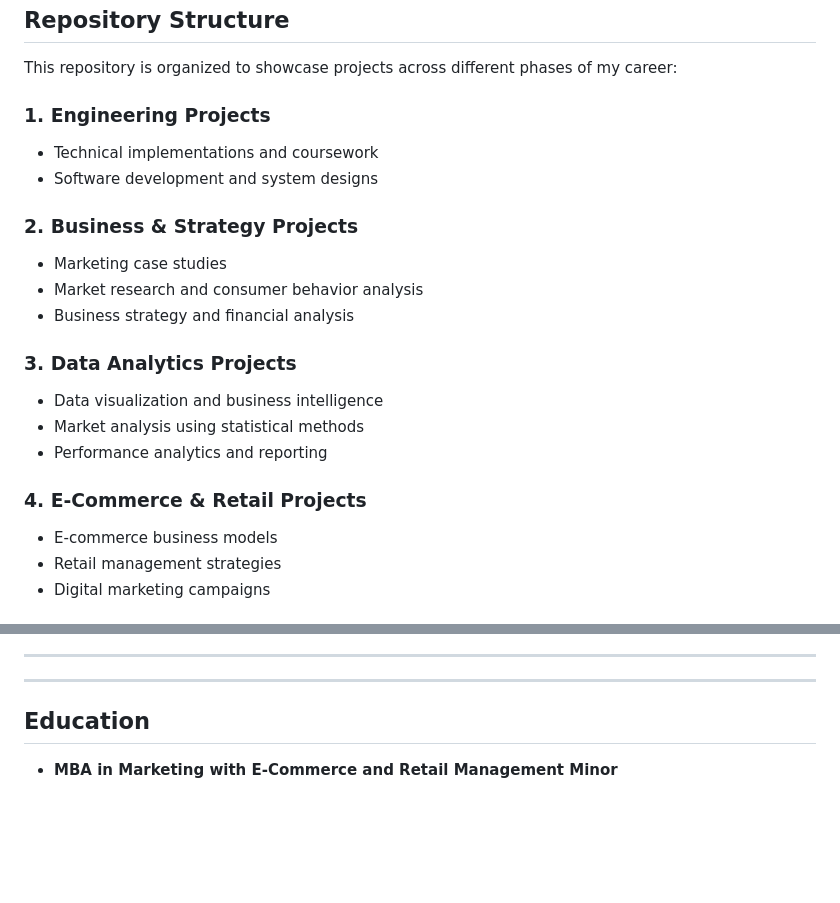
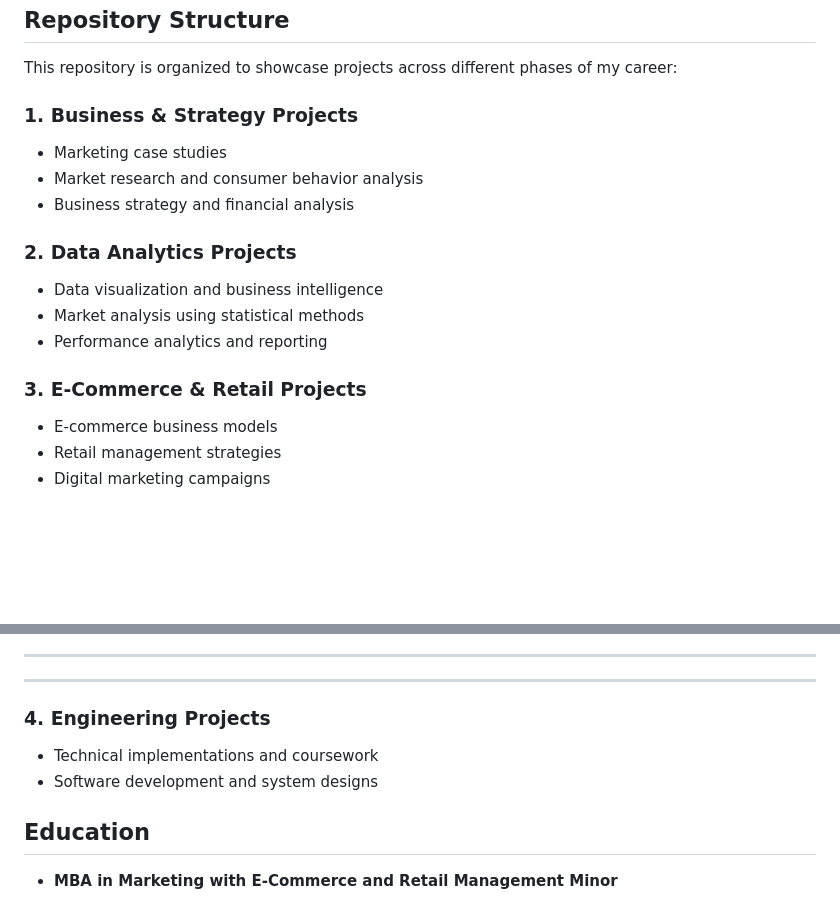
Before and after one commit to Omkargurav-growth/My-Projects-Portfolio, a Markdown page: README.md, 2 parts joined by grey strips. GitHub-like rendering; blank space fills up the shorter version.

Commit message:
Reorganize repository structure - MBA projects first, Engineering projects last
Updated repository structure to prioritize MBA-related projects:
1. Business & Strategy Projects (MBA)
2. Data Analytics Projects (MBA)
3. E-Commerce & Retail Projects (MBA)
4. Engineering Projects (Old - moved to end for reference)

This better reflects current focus on MBA career trajectory and business management expertise.

```diff
--- a/README.md
+++ b/README.md
@@ -20,21 +20,17 @@ Showcasing my journey from technical engineering to strategic business managemen
 
 This repository is organized to showcase projects across different phases of my career:
 
-### 1. **Engineering Projects**
-   - Technical implementations and coursework
-   - Software development and system designs
-
-### 2. **Business & Strategy Projects**
+### 1. **Business & Strategy Projects**
    - Marketing case studies
    - Market research and consumer behavior analysis
    - Business strategy and financial analysis
 
-### 3. **Data Analytics Projects**
+### 2. **Data Analytics Projects**
    - Data visualization and business intelligence
    - Market analysis using statistical methods
    - Performance analytics and reporting
 
-### 4. **E-Commerce & Retail Projects**
+### 3. **E-Commerce & Retail Projects**
    - E-commerce business models
    - Retail management strategies
    - Digital marketing campaigns
@@ -79,6 +75,12 @@ This repository is organized to showcase projects across different phases of my
 ---
 
 ---
+
+### 4. **Engineering Projects**
+   - Technical implementations and coursework
+   - Software development and system designs
+
+
 
 ## Education
 
```
